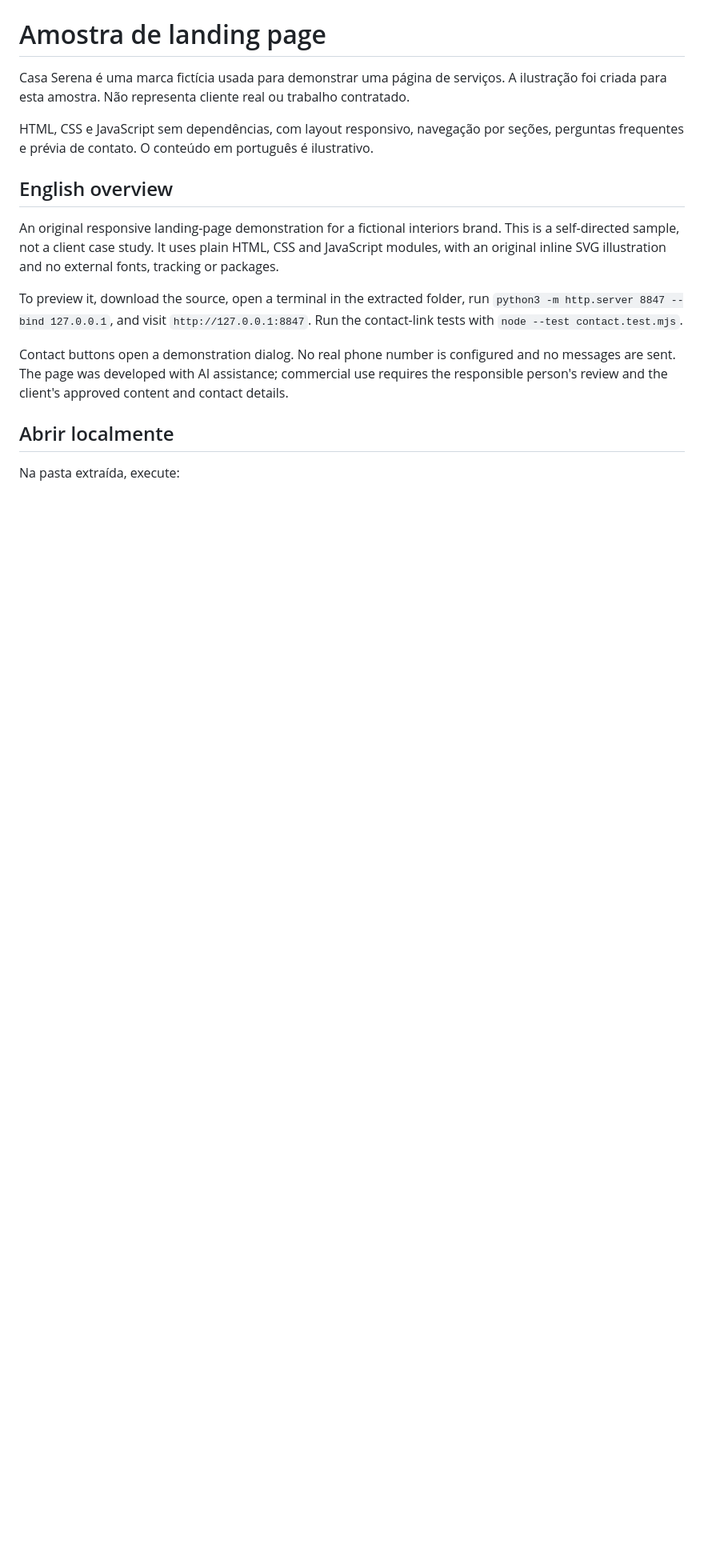
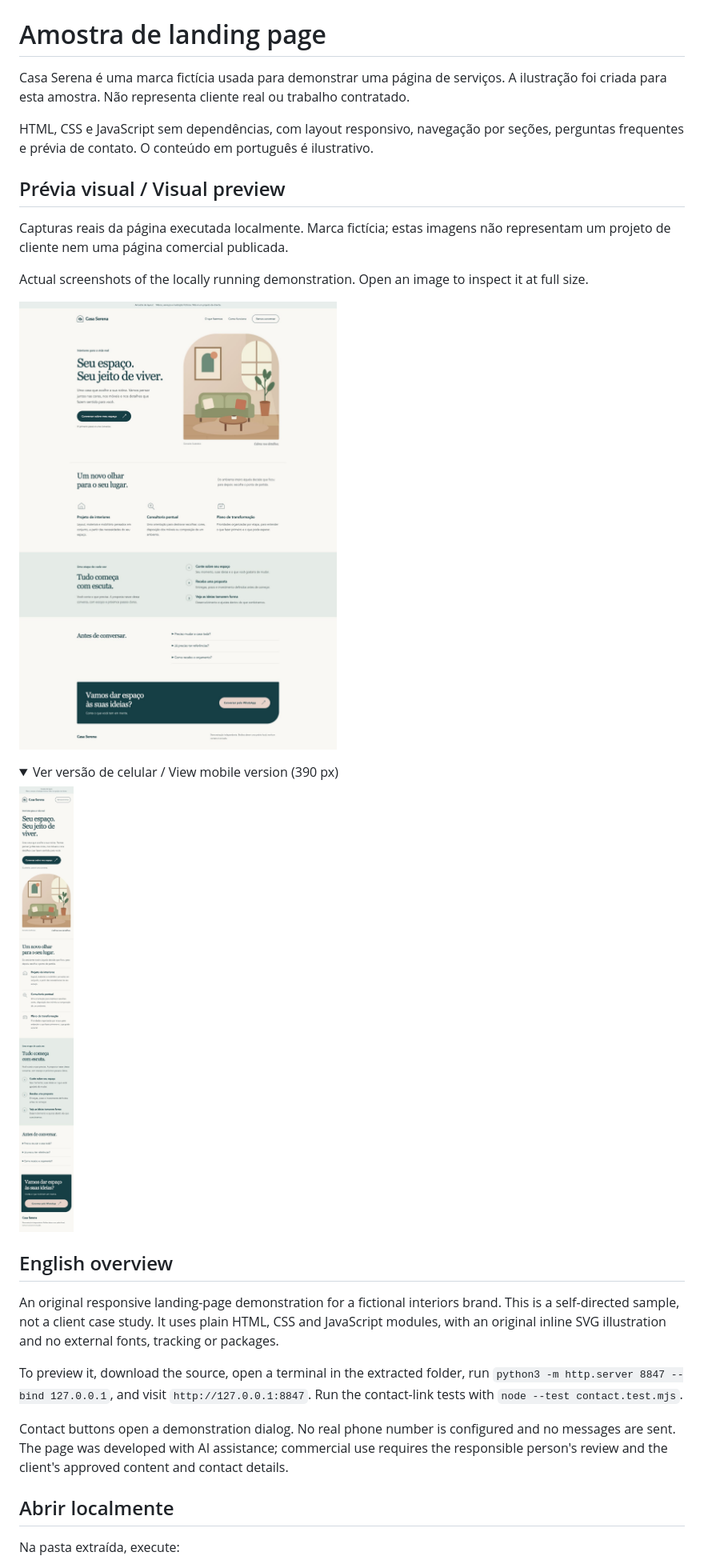
Before and after one commit to ehoguerra/landing-page-demo, a Markdown page: README.md, the part around the change printed below. Shown: that part at 80% size. GitHub-like rendering; pictures changed too: preview/desktop.png (added), preview/mobile.png (added); folded sections open; blank space fills up the shorter version.

Commit message:
docs: add desktop and mobile screenshots

```diff
--- a/README.md
+++ b/README.md
@@ -3,3 +3,17 @@
 Casa Serena é uma marca fictícia usada para demonstrar uma página de serviços. A ilustração foi criada para esta amostra. Não representa cliente real ou trabalho contratado.
 
 HTML, CSS e JavaScript sem dependências, com layout responsivo, navegação por seções, perguntas frequentes e prévia de contato. O conteúdo em português é ilustrativo.
+
+## Prévia visual / Visual preview
+
+Capturas reais da página executada localmente. Marca fictícia; estas imagens não representam um projeto de cliente nem uma página comercial publicada.
+
+Actual screenshots of the locally running demonstration. Open an image to inspect it at full size.
+
+![Página completa no desktop, com marca fictícia Casa Serena](preview/desktop.png)
+
+<details>
+<summary>Ver versão de celular / View mobile version (390 px)</summary>
+
+<img src="preview/mobile.png" alt="Página completa adaptada para celular, marca fictícia Casa Serena" width="390">
+
```
Also changed, not shown: other parts of README.md (+1 -0 lines).
